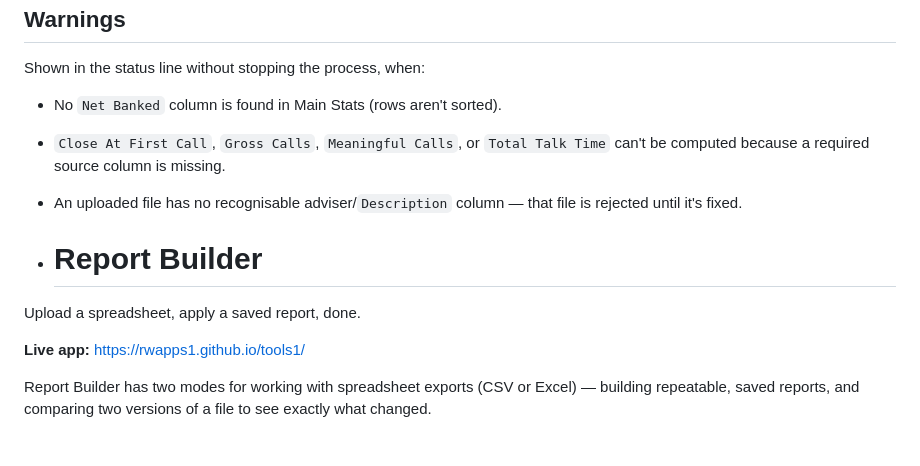
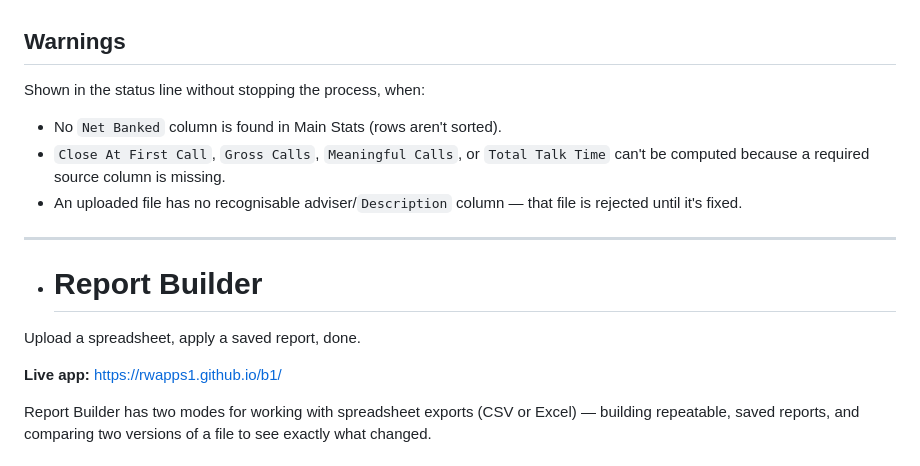
Before and after one commit to rwapps1/b, a Markdown page: README.md, the part around the change. Drawn GitHub-style.

```diff
--- a/README.md
+++ b/README.md
@@ -68,12 +68,12 @@ Shown in the status line without stopping the process, when:
 - No `Net Banked` column is found in Main Stats (rows aren't sorted).
 - `Close At First Call`, `Gross Calls`, `Meaningful Calls`, or `Total Talk Time` can't be computed because a required source column is missing.
 - An uploaded file has no recognisable adviser/`Description` column — that file is rejected until it's fixed.
-
+-----------------------------------------------------------------------------------------------------------------------------------------------
 - # Report Builder
 
 Upload a spreadsheet, apply a saved report, done.
 
-**Live app:** https://rwapps1.github.io/tools1/
+**Live app:** https://rwapps1.github.io/b1/
 
 Report Builder has two modes for working with spreadsheet exports (CSV or Excel) — building repeatable, saved reports, and comparing two versions of a file to see exactly what changed.
 
```
